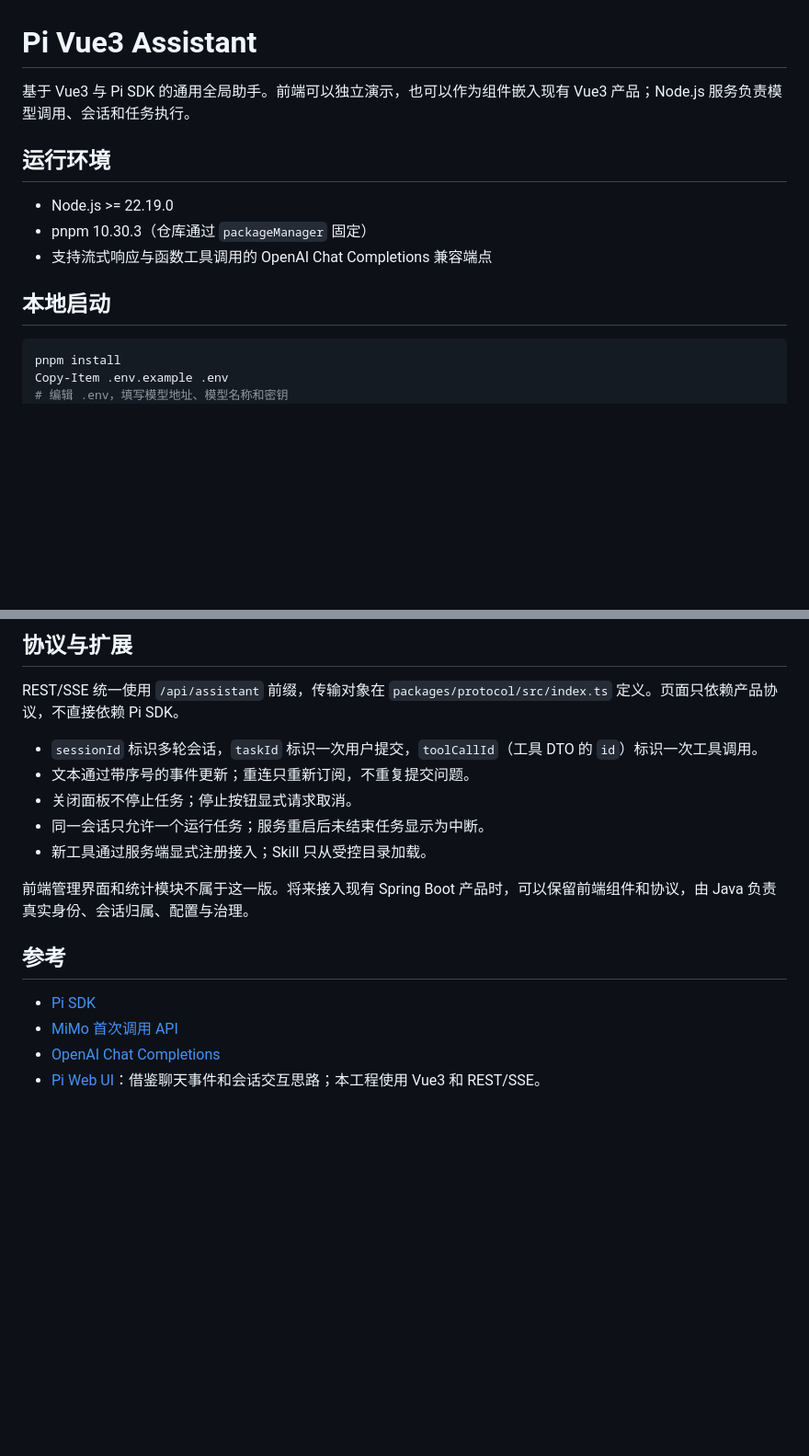
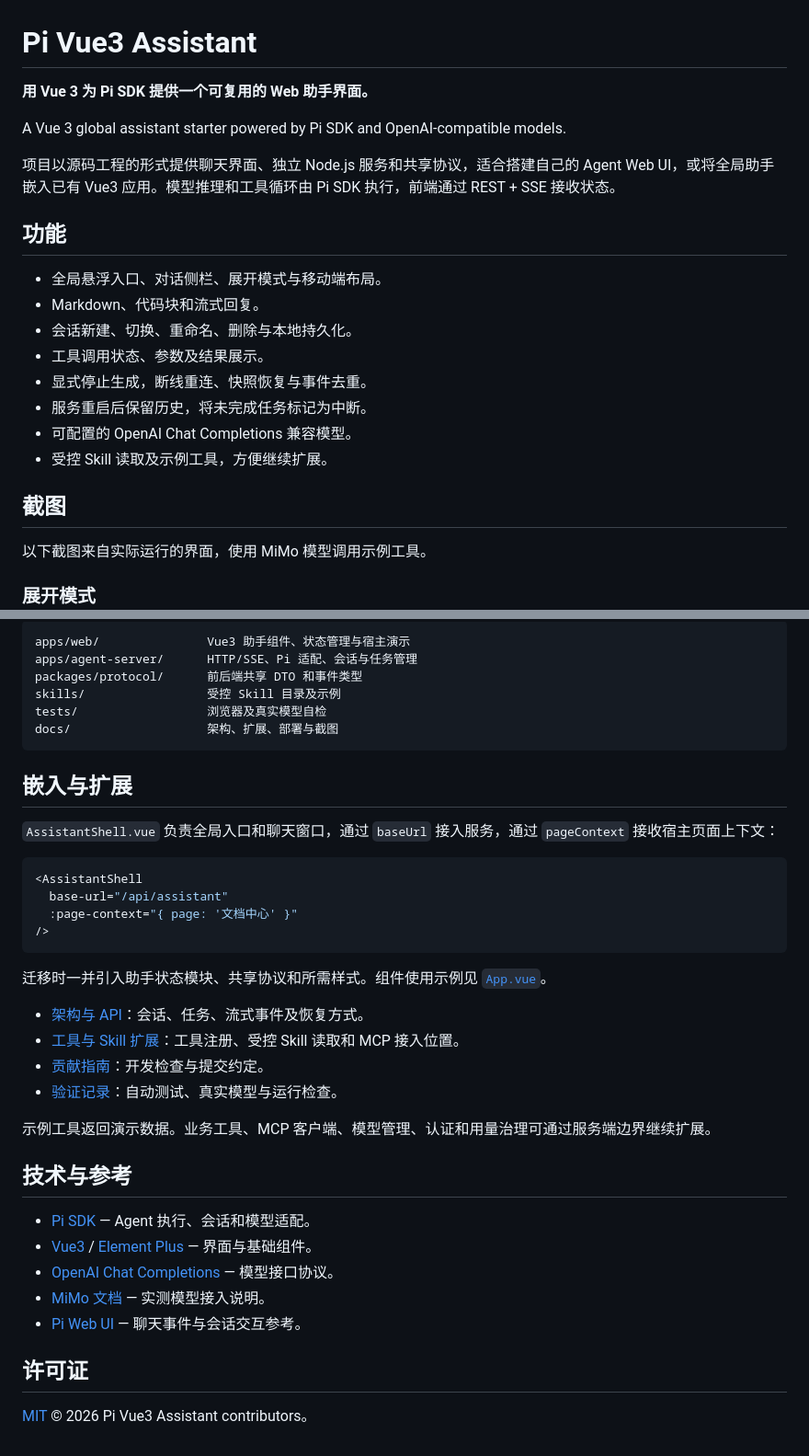
Before and after one commit to hyzhuzzz/pi-vue3, a Markdown page: README.md, 2 parts joined by grey strips. Shown at 92% size. GitHub-like rendering; blank space fills up the shorter version.

````diff
--- a/README.md
+++ b/README.md
@@ -1,16 +1,25 @@
 # Pi Vue3 Assistant
 
-基于 Vue3 与 Pi SDK 的通用全局助手。前端可以独立演示，也可以作为组件嵌入现有 Vue3 产品；Node.js 服务负责模型调用、会话和任务执行。
+**用 Vue 3 为 Pi SDK 提供一个可复用的 Web 助手界面。**
 
-## 运行环境
+A Vue 3 global assistant starter powered by Pi SDK and OpenAI-compatible models.
 
-- Node.js >= 22.19.0
-- pnpm 10.30.3（仓库通过 `packageManager` 固定）
-- 支持流式响应与函数工具调用的 OpenAI Chat Completions 兼容端点
+项目以源码工程的形式提供聊天界面、独立 Node.js 服务和共享协议，适合搭建自己的 Agent Web UI，或将全局助手嵌入已有 Vue3 应用。模型推理和工具循环由 Pi SDK 执行，前端通过 REST + SSE 接收状态。
 
-## 本地启动
+## 功能
 
-```powershell
-pnpm install
-Copy-Item .env.example .env
-# 编辑 .env，填写模型地址、模型名称和密钥
+- 全局悬浮入口、对话侧栏、展开模式与移动端布局。
+- Markdown、代码块和流式回复。
+- 会话新建、切换、重命名、删除与本地持久化。
+- 工具调用状态、参数及结果展示。
+- 显式停止生成，断线重连、快照恢复与事件去重。
+- 服务重启后保留历史，将未完成任务标记为中断。
+- 可配置的 OpenAI Chat Completions 兼容模型。
+- 受控 Skill 读取及示例工具，方便继续扩展。
+
+## 截图
+
+以下截图来自实际运行的界面，使用 MiMo 模型调用示例工具。
+
+### 展开模式
+
@@ -75,19 +129,41 @@ pnpm test:live
 
-## 协议与扩展
+```text
+apps/web/               Vue3 助手组件、状态管理与宿主演示
+apps/agent-server/      HTTP/SSE、Pi 适配、会话与任务管理
+packages/protocol/      前后端共享 DTO 和事件类型
+skills/                 受控 Skill 目录及示例
+tests/                  浏览器及真实模型自检
+docs/                   架构、扩展、部署与截图
+```
 
-REST/SSE 统一使用 `/api/assistant` 前缀，传输对象在 `packages/protocol/src/index.ts` 定义。页面只依赖产品协议，不直接依赖 Pi SDK。
+## 嵌入与扩展
 
-- `sessionId` 标识多轮会话，`taskId` 标识一次用户提交，`toolCallId`（工具 DTO 的 `id`）标识一次工具调用。
-- 文本通过带序号的事件更新；重连只重新订阅，不重复提交问题。
-- 关闭面板不停止任务；停止按钮显式请求取消。
-- 同一会话只允许一个运行任务；服务重启后未结束任务显示为中断。
-- 新工具通过服务端显式注册接入；Skill 只从受控目录加载。
+`AssistantShell.vue` 负责全局入口和聊天窗口，通过 `baseUrl` 接入服务，通过 `pageContext` 接收宿主页面上下文：
 
-前端管理界面和统计模块不属于这一版。将来接入现有 Spring Boot 产品时，可以保留前端组件和协议，由 Java 负责真实身份、会话归属、配置与治理。
+```vue
+<AssistantShell
+  base-url="/api/assistant"
+  :page-context="{ page: '文档中心' }"
+/>
+```
 
-## 参考
+迁移时一并引入助手状态模块、共享协议和所需样式。组件使用示例见 [`App.vue`](apps/web/src/App.vue)。
 
-- [Pi SDK](https://pi.dev/docs/latest/sdk)
-- [MiMo 首次调用 API](https://mimo.mi.com/docs/zh-CN/quick-start/summary/first-api-call)
-- [OpenAI Chat Completions](https://developers.openai.com/api/reference/resources/chat/subresources/completions/methods/create)
-- [Pi Web UI](https://github.com/xing-shuyin/pi-web-ui)：借鉴聊天事件和会话交互思路；本工程使用 Vue3 和 REST/SSE。
+- [架构与 API](docs/architecture.md)：会话、任务、流式事件及恢复方式。
+- [工具与 Skill 扩展](docs/extensions.md)：工具注册、受控 Skill 读取和 MCP 接入位置。
+- [贡献指南](CONTRIBUTING.md)：开发检查与提交约定。
+- [验证记录](docs/verification.md)：自动测试、真实模型与运行检查。
+
+示例工具返回演示数据。业务工具、MCP 客户端、模型管理、认证和用量治理可通过服务端边界继续扩展。
+
+## 技术与参考
+
+- [Pi SDK](https://pi.dev/docs/latest/sdk) — Agent 执行、会话和模型适配。
+- [Vue3](https://vuejs.org/) / [Element Plus](https://element-plus.org/) — 界面与基础组件。
+- [OpenAI Chat Completions](https://developers.openai.com/api/reference/resources/chat/subresources/completions/methods/create) — 模型接口协议。
+- [MiMo 文档](https://mimo.mi.com/docs/zh-CN/quick-start/summary/first-api-call) — 实测模型接入说明。
+- [Pi Web UI](https://github.com/xing-shuyin/pi-web-ui) — 聊天事件与会话交互参考。
+
+## 许可证
+
+[MIT](LICENSE) © 2026 Pi Vue3 Assistant contributors。
````
Also changed, not shown: other parts of README.md (+70 -25 lines), CONTRIBUTING.md (added, +34 -0 lines), docs/architecture.md (added, +62 -0 lines), docs/deployment.md (+7 -7 lines), docs/extensions.md (added, +82 -0 lines), docs/verification.md (added, +37 -0 lines), docs/screenshots/assistant-desktop.png, docs/screenshots/assistant-expanded.png, docs/screenshots/assistant-mobile.png, 5 other files.
